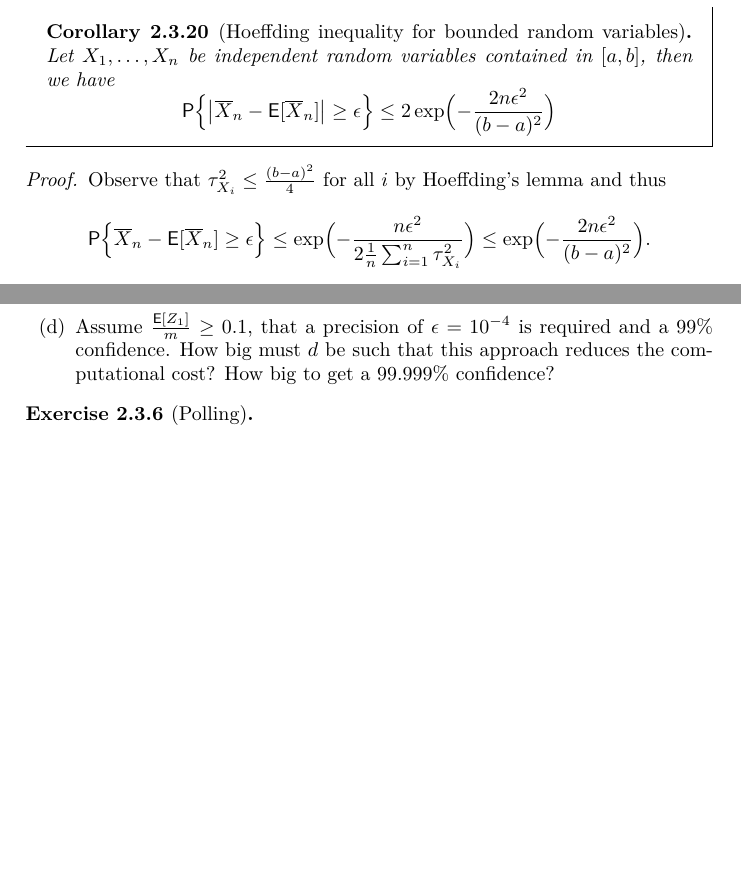
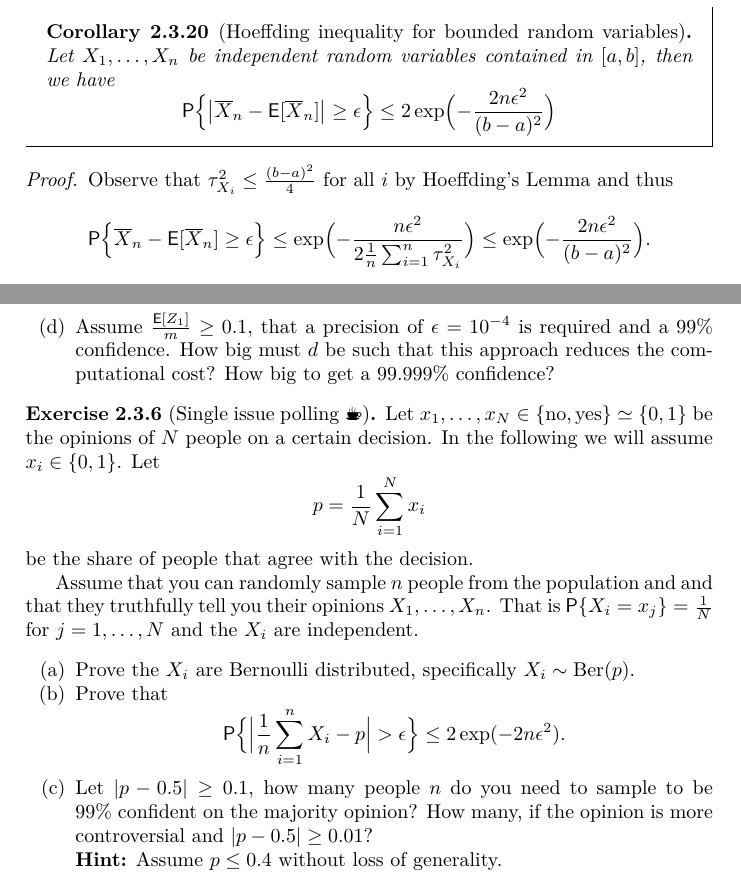
Before and after one commit to FelixBenning/Complements-prob-stat, a LaTeX thesis (ms.tex, which reads sections/sums_of_random_variables.tex): two parts of pages 60 and 66 of 67, joined at a grey line, cut so that both start at the same text, the shorter picture padded with empty space. Compiled offline with pdfLaTeX.

Commit message:
add single issue polling exercise

```diff
--- a/sections/sums_of_random_variables.tex
+++ b/sections/sums_of_random_variables.tex
@@ -2787,7 +2788,7 @@ variables the variance proxy may be bounded.
 \end{corollary}
 \end{mdframed}
 \begin{proof}
-    Observe that \(\varProx{X_i} \le \frac{(b-a)^2}4\) for all \(i\) by Hoeffding's lemma and thus
+    Observe that \(\varProx{X_i} \le \frac{(b-a)^2}4\) for all \(i\) by Hoeffding's Lemma and thus
     \[
         \prob[\Big]{\mean{X}_n - \E{\mean{X}_n} \ge \epsilon}
         \le \exp\Bigl(-\frac{n \epsilon^2}{2\frac1n\sum_{i=1}^n \varProx{X_i}}\Bigr)
@@ -3390,7 +3391,82 @@ linear algebra \citep[e.g.][]{murrayRandomizedNumericalLinear2023}.
     \end{enumerate}
 \end{exercise}
 
-\begin{exercise}[Polling]
-    \label{ex: polling}
-
+\begin{exercise}[Single issue polling \Coffeecup]
+    \label{ex: single issue polling}
+    Let \(x_1,\ldots, x_N \in \set{\text{no}, \text{yes}} \simeq \set{0,1}\) be the
+    opinions of \(N\) people on a certain decision. In the following we will
+    assume \(x_i \in \set{0,1}\). Let
+    \[
+        p = \frac1N\sum_{i=1}^N x_i
+    \]
+    be the share of people that agree with the decision.
+
+    Assume that you can randomly sample \(n\) people from the population and
+    and that they truthfully tell you their opinions \(X_1, \dots, X_n\).  That
+    is \(\prob{X_i = x_j} = \frac1N\) for \(j=1, \ldots, N\) and the \(X_i\) are
+    independent.
+    \begin{enumerate}[label=(\alph*), noitemsep]
+        \item Prove the \(X_i\) are Bernoulli distributed, specifically \(X_i \sim \bernoulli(p)\).
+        \begin{solution}
+            We have
+            \begin{align*}
+                \prob{X_i = 1}
+                &= \sum_{j=1}^N \prob{X_i = 1, X_i = x_j}
+                \\
+                &= \sum_{j=1}^N \prob{X_i = 1 | X_i = x_j} \prob{X_i = x_j}
+                = \sum_{j=1}^N x_j \frac1N = p.
+                \qedhere
+            \end{align*}
+        \end{solution}
+        \item
+        Prove that
+        \[
+            \prob[\Big]{\abs[\Big]{\frac1n \sum_{i=1}^n X_i - p} > \epsilon}
+            \le 2\exp(-2n \epsilon^2).
+        \]
+        \begin{solution}
+            Since \(X_i \in \set{0,1}\) we can apply Hoeffding's inequality for
+            bounded random variables (Corollary \ref{cor: hoeffding inequality for
+            bounded random variables}) to get the claim.
+        \end{solution}
+
+        \item Let \(\abs{p - 0.5} \ge 0.1\), how many people \(n\) do you need to sample to
+        be \(99\%\) confident on the majority opinion? How many, if the opinion is more
+        controversial and \(\abs{p - 0.5} \ge 0.01\)?
+
+        \textbf{Hint:} Assume \(p \le 0.4\) without loss of generality.
+        \begin{solution}
+            If \(p \le 0.5 - \epsilon\) for \(\epsilon >0\) the majority opinion
+            is ``no'' and we need to be \(1-\delta\) confident that \(\frac1n
+            \mean{X}_n \coloneq \sum_{i=1}^n X_i < 0.5\). This requires
+            \begin{align*}
+                \delta \overset{!}\ge \prob[\Big]{\mean{X}_n \ge 0.5}
+                &= \prob[\Big]{\mean{X}_n - p \ge 0.5 - p}
+                \\
+                &\le \prob[\Big]{\mean{X}_n - p \ge \epsilon}
+                \\
+                &\le \exp(-2n \epsilon^2)
+            \end{align*}
+            In the last equation we used the General Hoeffding's inequality
+            Theorem \ref{thm: general hoeffding inequality} and Hoeffding's
+            lemma (Lemma \ref{lem: hoeffding's lemma}) applied to \(X_i \in
+            \set{0,1}\).
+            Consequently, \(\exp(-2n \epsilon^2) \le \delta\) is sufficient, and therefore
+            \[
+                n \ge \frac{\ln(\frac1\delta)}{2\epsilon^2}
+            \]
+            is sufficient.  Similar arguments apply if \(p \ge 0.5 + \epsilon\).
+            In our case we
+            have \(\delta = 1\% = 0.01\) and \(\epsilon = 0.1\) or \(\epsilon =
+            0.01\) respectively, which implies
+            \[
+                n \ge \begin{cases}
+                    \ceil{\frac{\ln(100)}{2 \cdot 0.1^2}} = 231 & \text{if } \epsilon = 0.1 \iff \abs{p-0.5} \ge 0.1,
+                    \\
+                    \ceil{\frac{\ln(100)}{2 \cdot 0.01^2}} = 23026 & \text{if } \epsilon = 0.01 \iff \abs{p-0.5} \ge 0.01.
+                \end{cases}
+            \]
+            is sufficient for \(99\%\) confidence.
+        \end{solution}
+    \end{enumerate}
 \end{exercise}
```
Also changed, not shown: sections/sums_of_random_variables.tex (1 more changed lines).
